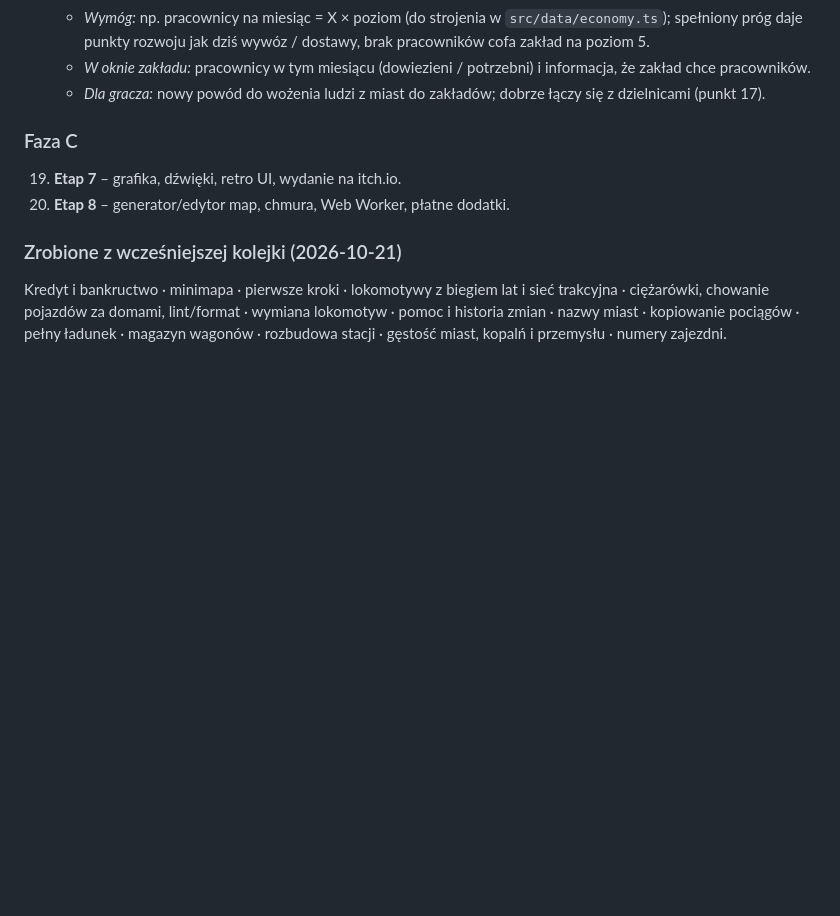
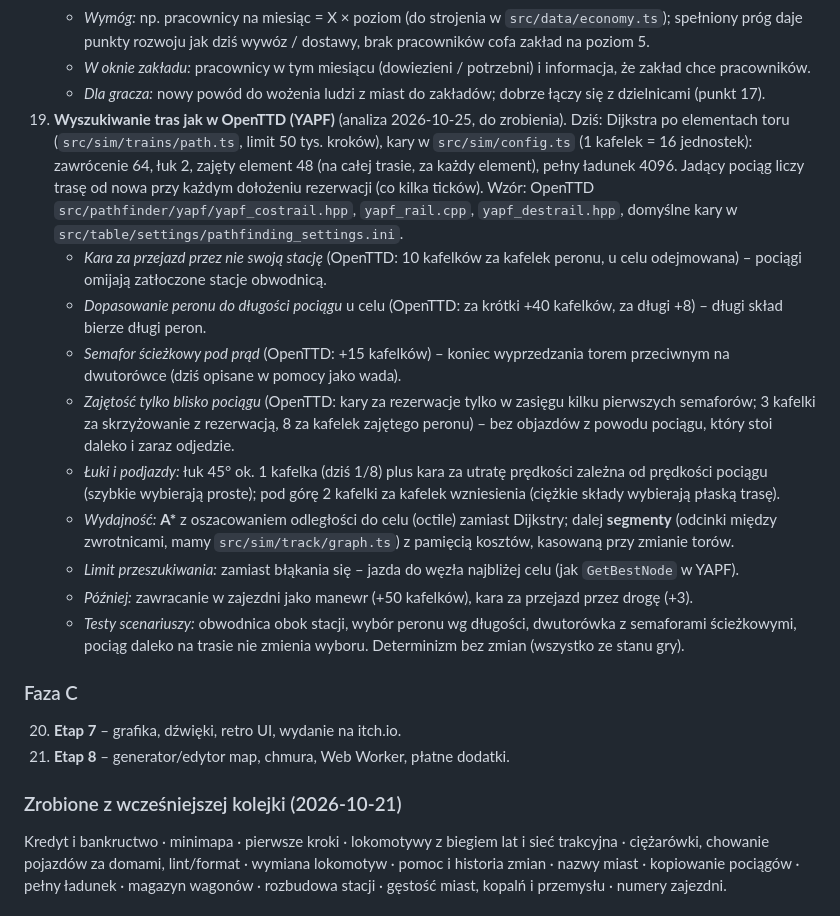
Before and after one commit to Vorphy/Iron-Hub, a Markdown page: docs/04-roadmapa.md, the part around the change. Drawn GitHub-style; blank space fills up the shorter version.

Commit message:
Roadmapa: wyszukiwanie tras jak w OpenTTD (punkt 19)
Co-Authored-By: Claude Opus 5.5 (1M context) <noreply@anthropic.com>

```diff
--- a/docs/04-roadmapa.md
+++ b/docs/04-roadmapa.md
@@ -120,10 +120,20 @@ Jedna kolejka, w kolejności, która najszybciej poprawia granie. Maglevy, kolej
     - *Wymóg:* np. pracownicy na miesiąc = X × poziom (do strojenia w `src/data/economy.ts`); spełniony próg daje punkty rozwoju jak dziś wywóz / dostawy, brak pracowników cofa zakład na poziom 5.
     - *W oknie zakładu:* pracownicy w tym miesiącu (dowiezieni / potrzebni) i informacja, że zakład chce pracowników.
     - *Dla gracza:* nowy powód do wożenia ludzi z miast do zakładów; dobrze łączy się z dzielnicami (punkt 17).
+19. **Wyszukiwanie tras jak w OpenTTD (YAPF)** (analiza 2026-10-25, do zrobienia). Dziś: Dijkstra po elementach toru (`src/sim/trains/path.ts`, limit 50 tys. kroków), kary w `src/sim/config.ts` (1 kafelek = 16 jednostek): zawrócenie 64, łuk 2, zajęty element 48 (na całej trasie, za każdy element), pełny ładunek 4096. Jadący pociąg liczy trasę od nowa przy każdym dołożeniu rezerwacji (co kilka ticków). Wzór: OpenTTD `src/pathfinder/yapf/yapf_costrail.hpp`, `yapf_rail.cpp`, `yapf_destrail.hpp`, domyślne kary w `src/table/settings/pathfinding_settings.ini`.
+    - *Kara za przejazd przez nie swoją stację* (OpenTTD: 10 kafelków za kafelek peronu, u celu odejmowana) – pociągi omijają zatłoczone stacje obwodnicą.
+    - *Dopasowanie peronu do długości pociągu* u celu (OpenTTD: za krótki +40 kafelków, za długi +8) – długi skład bierze długi peron.
+    - *Semafor ścieżkowy pod prąd* (OpenTTD: +15 kafelków) – koniec wyprzedzania torem przeciwnym na dwutorówce (dziś opisane w pomocy jako wada).
+    - *Zajętość tylko blisko pociągu* (OpenTTD: kary za rezerwacje tylko w zasięgu kilku pierwszych semaforów; 3 kafelki za skrzyżowanie z rezerwacją, 8 za kafelek zajętego peronu) – bez objazdów z powodu pociągu, który stoi daleko i zaraz odjedzie.
+    - *Łuki i podjazdy:* łuk 45° ok. 1 kafelka (dziś 1/8) plus kara za utratę prędkości zależna od prędkości pociągu (szybkie wybierają proste); pod górę 2 kafelki za kafelek wzniesienia (ciężkie składy wybierają płaską trasę).
+    - *Wydajność:* **A\*** z oszacowaniem odległości do celu (octile) zamiast Dijkstry; dalej **segmenty** (odcinki między zwrotnicami, mamy `src/sim/track/graph.ts`) z pamięcią kosztów, kasowaną przy zmianie torów.
+    - *Limit przeszukiwania:* zamiast błąkania się – jazda do węzła najbliżej celu (jak `GetBestNode` w YAPF).
+    - *Później:* zawracanie w zajezdni jako manewr (+50 kafelków), kara za przejazd przez drogę (+3).
+    - *Testy scenariuszy:* obwodnica obok stacji, wybór peronu wg długości, dwutorówka z semaforami ścieżkowymi, pociąg daleko na trasie nie zmienia wyboru. Determinizm bez zmian (wszystko ze stanu gry).
 
 ### Faza C
-19. **Etap 7** – grafika, dźwięki, retro UI, wydanie na itch.io.
-20. **Etap 8** – generator/edytor map, chmura, Web Worker, płatne dodatki.
+20. **Etap 7** – grafika, dźwięki, retro UI, wydanie na itch.io.
+21. **Etap 8** – generator/edytor map, chmura, Web Worker, płatne dodatki.
 
 ### Zrobione z wcześniejszej kolejki (2026-10-21)
 Kredyt i bankructwo · minimapa · pierwsze kroki · lokomotywy z biegiem lat i sieć trakcyjna · ciężarówki, chowanie pojazdów za domami, lint/format · wymiana lokomotyw · pomoc i historia zmian · nazwy miast · kopiowanie pociągów · pełny ładunek · magazyn wagonów · rozbudowa stacji · gęstość miast, kopalń i przemysłu · numery zajezdni.
```
